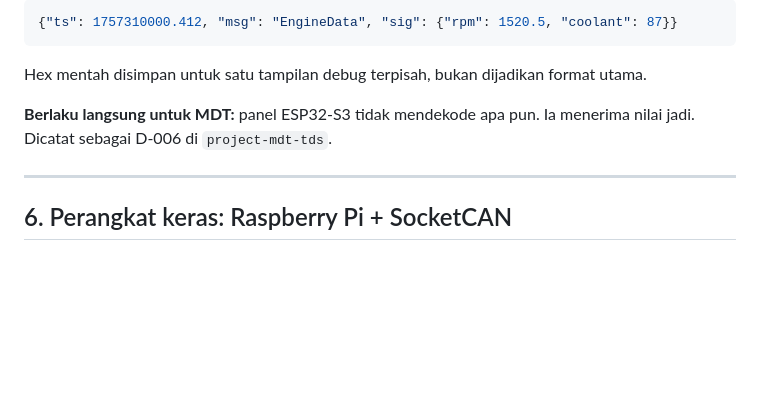
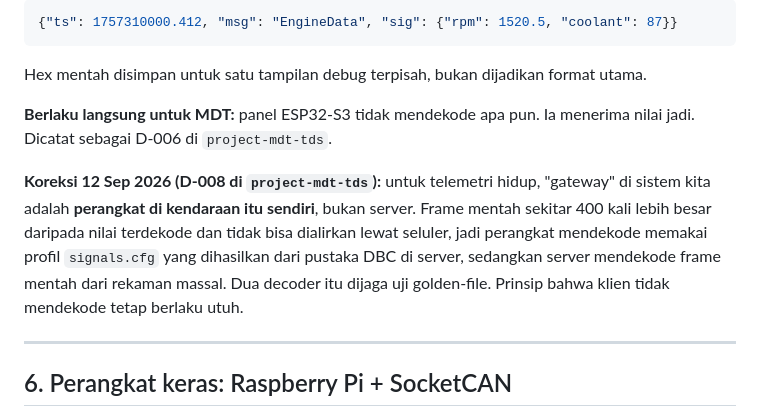
Before and after one commit to bligede/bmt-avanza-iot-testing, a Markdown page: docs/CAN-REFERENCES.md, the part around the change. Drawn GitHub-style; blank space fills up the shorter version.

Commit message:
Koreksi: untuk data hidup, gateway-nya adalah perangkat di kendaraan
D-008 di project-mdt-tds. Frame mentah ~400 kali lebih besar daripada nilai
terdekode dan tidak bisa dialirkan lewat seluler, jadi perangkat mendekode
memakai profil dari pustaka DBC di server. Klien tetap tidak mendekode.

Co-Authored-By: Claude Opus 5 <noreply@anthropic.com>

```diff
--- a/docs/CAN-REFERENCES.md
+++ b/docs/CAN-REFERENCES.md
@@ -126,6 +126,13 @@ Hex mentah disimpan untuk satu tampilan debug terpisah, bukan dijadikan format u
 **Berlaku langsung untuk MDT:** panel ESP32-S3 tidak mendekode apa pun. Ia menerima nilai
 jadi. Dicatat sebagai D-006 di `project-mdt-tds`.
 
+**Koreksi 12 Sep 2026 (D-008 di `project-mdt-tds`):** untuk telemetri hidup, "gateway" di
+sistem kita adalah **perangkat di kendaraan itu sendiri**, bukan server. Frame mentah sekitar
+400 kali lebih besar daripada nilai terdekode dan tidak bisa dialirkan lewat seluler, jadi
+perangkat mendekode memakai profil `signals.cfg` yang dihasilkan dari pustaka DBC di server,
+sedangkan server mendekode frame mentah dari rekaman massal. Dua decoder itu dijaga uji
+golden-file. Prinsip bahwa klien tidak mendekode tetap berlaku utuh.
+
 ---
 
 ## 6. Perangkat keras: Raspberry Pi + SocketCAN
```
